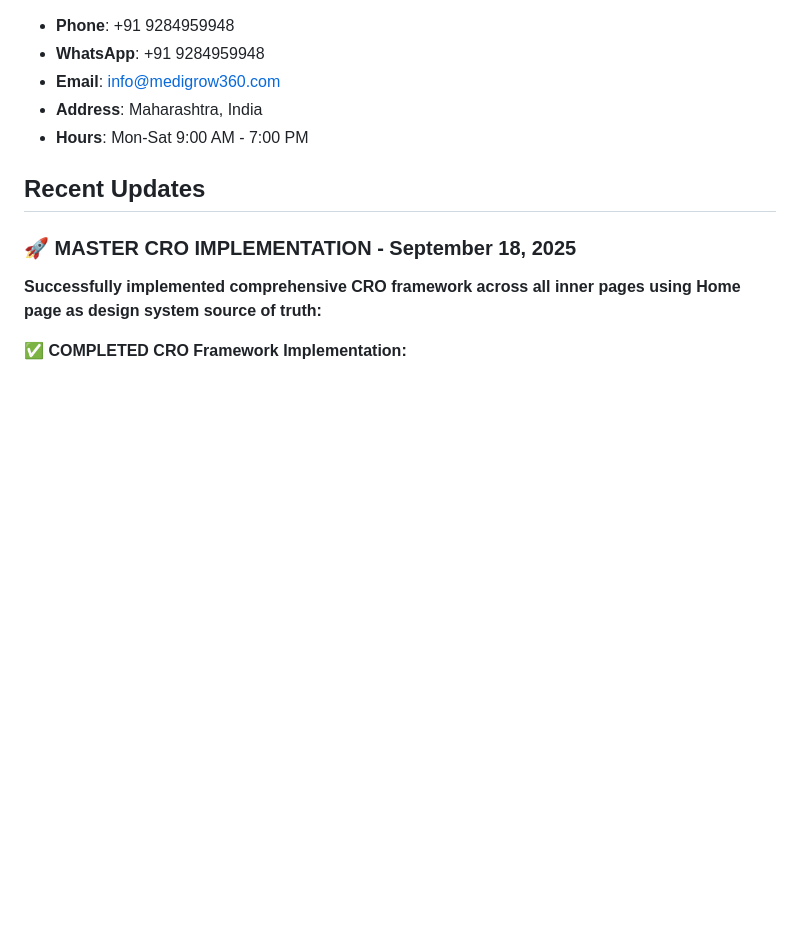
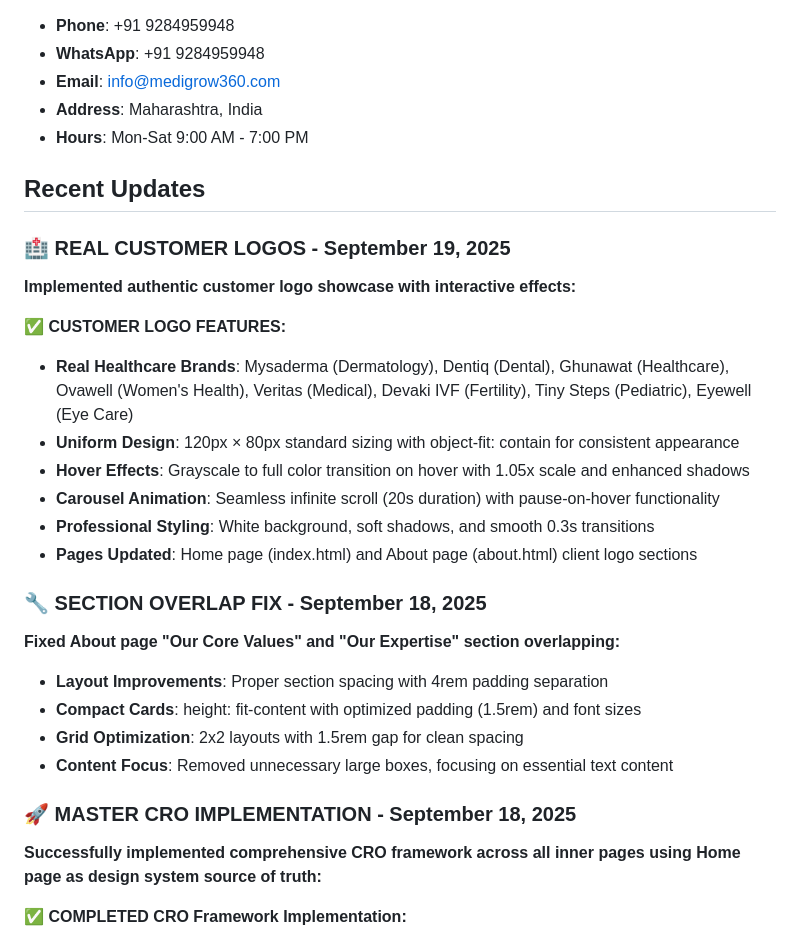
Before and after one commit to serpwize/medigrow360, a Markdown page: README.md, the part around the change. Rendered like a GitHub page; blank space fills up the shorter version.

Commit message:
📝 UPDATE: README - Document Real Customer Logo Implementation
✅ DOCUMENTATION UPDATES:

🏥 Added Customer Logo Section:
   - Real healthcare brands showcase (8 authentic clients)
   - Interactive hover effects (grayscale to color)
   - Uniform sizing and carousel animation details
   - Professional styling specifications

🔧 Documented Recent Fixes:
   - About page section overlap resolution
   - Layout improvements and spacing optimizations
   - Compact card design implementation

📊 Updated Recent Updates Section:
   - Chronological order of latest implementations
   - Comprehensive feature descriptions
   - Technical specifications and page coverage

```diff
--- a/README.md
+++ b/README.md
@@ -176,6 +176,24 @@
 
 ## Recent Updates
 
+### 🏥 REAL CUSTOMER LOGOS - September 19, 2025
+**Implemented authentic customer logo showcase with interactive effects:**
+
+**✅ CUSTOMER LOGO FEATURES:**
+- **Real Healthcare Brands**: Mysaderma (Dermatology), Dentiq (Dental), Ghunawat (Healthcare), Ovawell (Women's Health), Veritas (Medical), Devaki IVF (Fertility), Tiny Steps (Pediatric), Eyewell (Eye Care)
+- **Uniform Design**: 120px × 80px standard sizing with object-fit: contain for consistent appearance
+- **Hover Effects**: Grayscale to full color transition on hover with 1.05x scale and enhanced shadows
+- **Carousel Animation**: Seamless infinite scroll (20s duration) with pause-on-hover functionality
+- **Professional Styling**: White background, soft shadows, and smooth 0.3s transitions
+- **Pages Updated**: Home page (index.html) and About page (about.html) client logo sections
+
+### 🔧 SECTION OVERLAP FIX - September 18, 2025
+**Fixed About page "Our Core Values" and "Our Expertise" section overlapping:**
+- **Layout Improvements**: Proper section spacing with 4rem padding separation
+- **Compact Cards**: height: fit-content with optimized padding (1.5rem) and font sizes
+- **Grid Optimization**: 2x2 layouts with 1.5rem gap for clean spacing
+- **Content Focus**: Removed unnecessary large boxes, focusing on essential text content
+
 ### 🚀 MASTER CRO IMPLEMENTATION - September 18, 2025
 **Successfully implemented comprehensive CRO framework across all inner pages using Home page as design system source of truth:**
 
```
